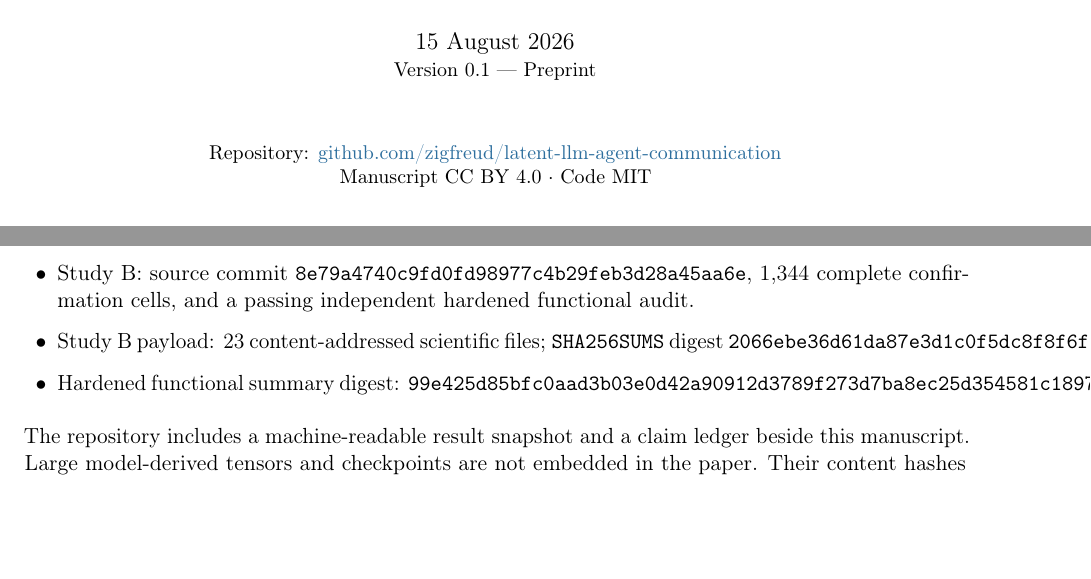
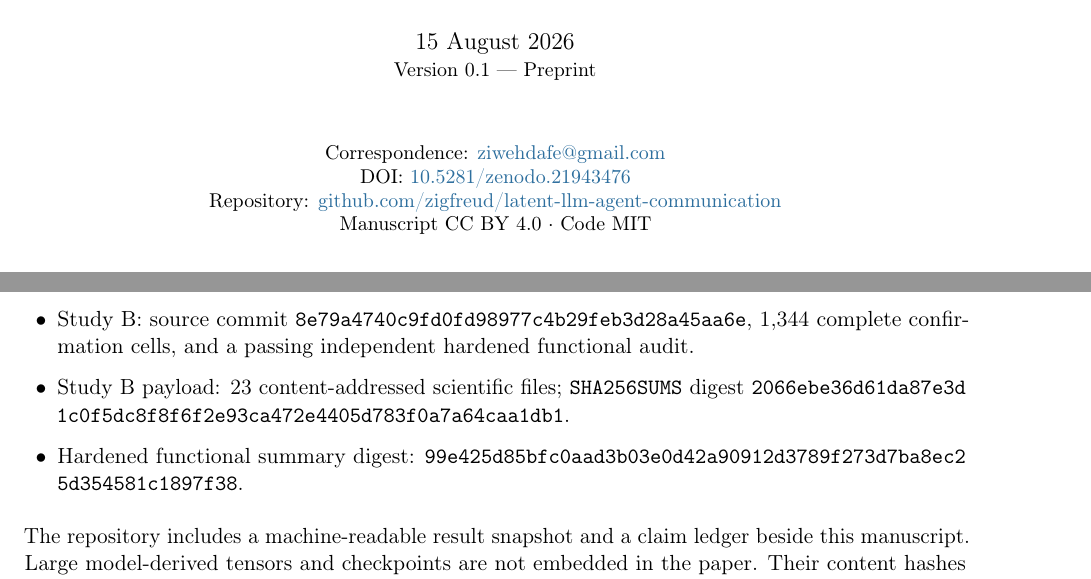
Before and after one commit to zigfreud/latent-llm-agent-communication, a LaTeX paper (paper/preprint/LIP_PREPRINT_001.tex): two parts of pages 1 and 10 of 12, joined at a grey line, cut so that both start at the same text, the shorter picture padded with empty space. Compiled offline with pdfLaTeX.

Commit message:
Finalize LIP preprint Zenodo deposit

```diff
--- a/paper/preprint/LIP_PREPRINT_001.tex
+++ b/paper/preprint/LIP_PREPRINT_001.tex
@@ -12,6 +12,7 @@
 \usepackage{enumitem}
 \usepackage{xcolor}
 \usepackage{microtype}
+\usepackage{seqsplit}
 \usepackage{tikz}
 \usetikzlibrary{arrows.meta,positioning}
 \usepackage{fancyhdr}
@@ -48,7 +49,7 @@
 
 \pagestyle{fancy}
 \fancyhf{}
-\fancyhead[L]{\small LIP-PREPRINT-001}
+\fancyhead[L]{\small LIP - Latent Injection Protocol Preprint v0.1}
 \fancyhead[R]{\small Cristiano Silva}
 \fancyfoot[C]{\thepage}
 \renewcommand{\headrulewidth}{0.3pt}
@@ -69,6 +70,8 @@
 
 \begin{center}
 \small
+Correspondence: \href{mailto:ziwehdafe@gmail.com}{ziwehdafe@gmail.com}\\
+DOI: \href{https://doi.org/10.5281/zenodo.21943476}{10.5281/zenodo.21943476}\\
 Repository: \href{https://github.com/zigfreud/latent-llm-agent-communication}{github.com/zigfreud/latent-llm-agent-communication}\\
 Manuscript CC BY 4.0 \(\cdot\) Code MIT
 \end{center}
@@ -436,8 +439,8 @@ They bind the task selectors, packet contracts, statistical gates, model revisio
 \begin{itemize}
   \item Study A: 1,152 registered confirmation records, zero missing cells, and zero maximum self-replay logit error for \(K=32\) and \(K=24\).
   \item Study B: source commit \texttt{8e79a4740c9fd0fd98977c4b29feb3d28a45aa6e}, 1,344 complete confirmation cells, and a passing independent hardened functional audit.
-  \item Study B payload: 23 content-addressed scientific files; \texttt{SHA256SUMS} digest \texttt{2066ebe36d61da87e3d1c0f5dc8f8f6f2e93ca472e4405d783f0a7a64caa1db1}.
-  \item Hardened functional summary digest: \texttt{99e425d85bfc0aad3b03e0d42a90912d3789f273d7ba8ec25d354581c1897f38}.
+  \item Study B payload: 23 content-addressed scientific files; \texttt{SHA256SUMS} digest \texttt{\seqsplit{2066ebe36d61da87e3d1c0f5dc8f8f6f2e93ca472e4405d783f0a7a64caa1db1}}.
+  \item Hardened functional summary digest: \texttt{\seqsplit{99e425d85bfc0aad3b03e0d42a90912d3789f273d7ba8ec25d354581c1897f38}}.
 \end{itemize}
 
 The repository includes a machine-readable result snapshot and a claim ledger beside this manuscript. Large model-derived tensors and checkpoints are not embedded in the paper. Their content hashes and validation reports bind the executed artifacts; an archival release should deposit redistributable claim-level artifacts with the manuscript and code snapshot.
```
Also changed, not shown: paper/preprint/LIP_PREPRINT_001.md (+2 -0 lines), output/pdf/LIP_PREPRINT_001.pdf, output/pdf/Receiver-Anchored_Tests_for_Latent_Communication_v0.1.pdf (added), paper/preprint/README.md, 2 other files.
